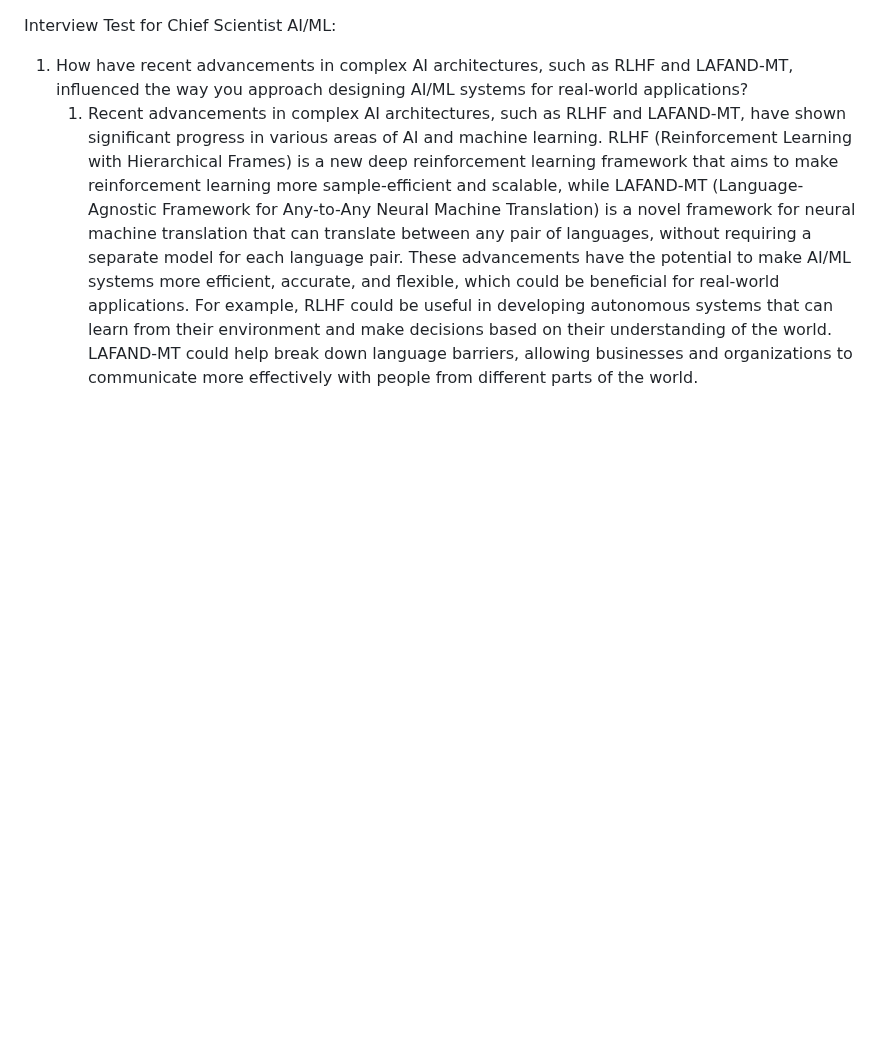
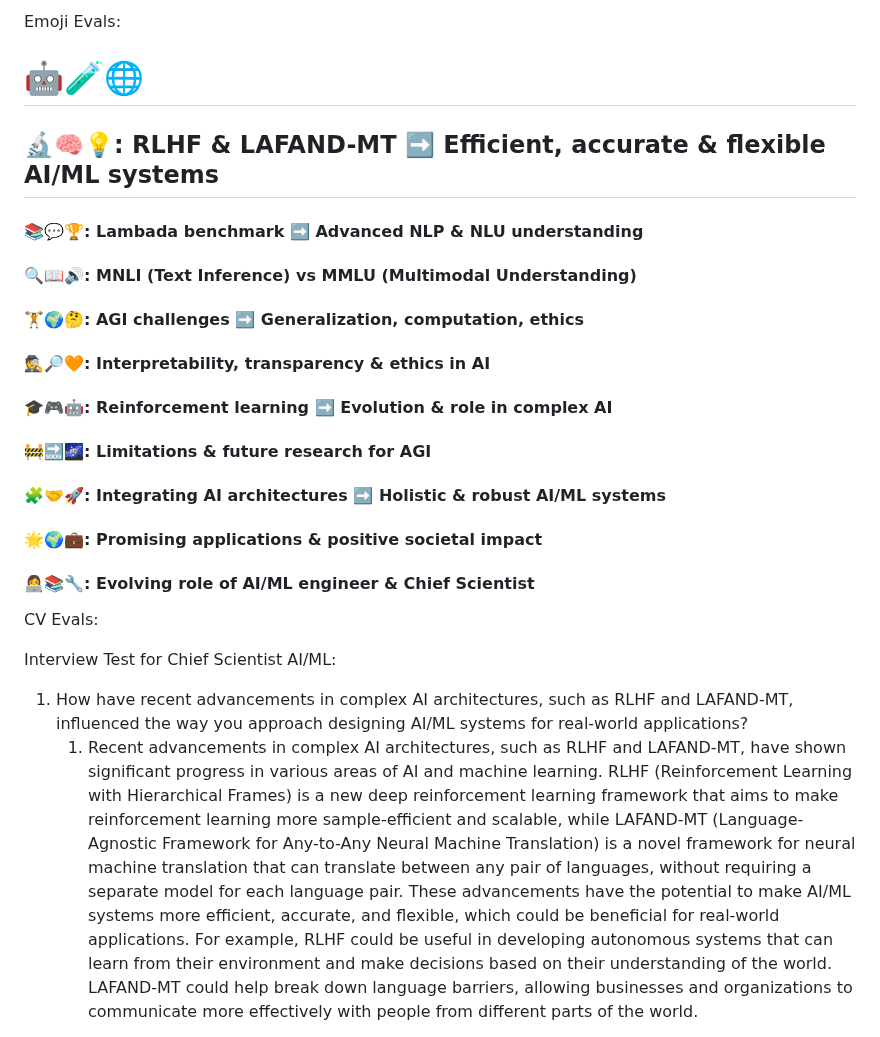
Before and after one commit to AaronCWacker/Yggdrasil, a Markdown page: Evals/Interviews.md, the part around the change. Rendered like a GitHub page; blank space fills up the shorter version.

```diff
--- a/Evals/Interviews.md
+++ b/Evals/Interviews.md
@@ -1,3 +1,28 @@
+Emoji Evals:
+
+# 🤖🧪🌐
+
+## 🔬🧠💡: RLHF & LAFAND-MT ➡️ Efficient, accurate & flexible AI/ML systems
+#### 📚💬🏆: Lambada benchmark ➡️ Advanced NLP & NLU understanding
+#### 🔍📖🔊: MNLI (Text Inference) vs MMLU (Multimodal Understanding)
+#### 🏋️🌍🤔: AGI challenges ➡️ Generalization, computation, ethics
+#### 🕵️🔎🧡: Interpretability, transparency & ethics in AI
+#### 🎓🎮🤖: Reinforcement learning ➡️ Evolution & role in complex AI
+#### 🚧🔜🌌: Limitations & future research for AGI
+#### 🧩🤝🚀: Integrating AI architectures ➡️ Holistic & robust AI/ML systems
+#### 🌟🌍💼: Promising applications & positive societal impact
+#### 👩‍💻📚🔧: Evolving role of AI/ML engineer & Chief Scientist
+
+
+
+
+
+
+
+CV Evals:
+
+
+
 Interview Test for Chief Scientist AI/ML:
 
 1. How have recent advancements in complex AI architectures, such as RLHF and LAFAND-MT, influenced the way you approach designing AI/ML systems for real-world applications?
```
